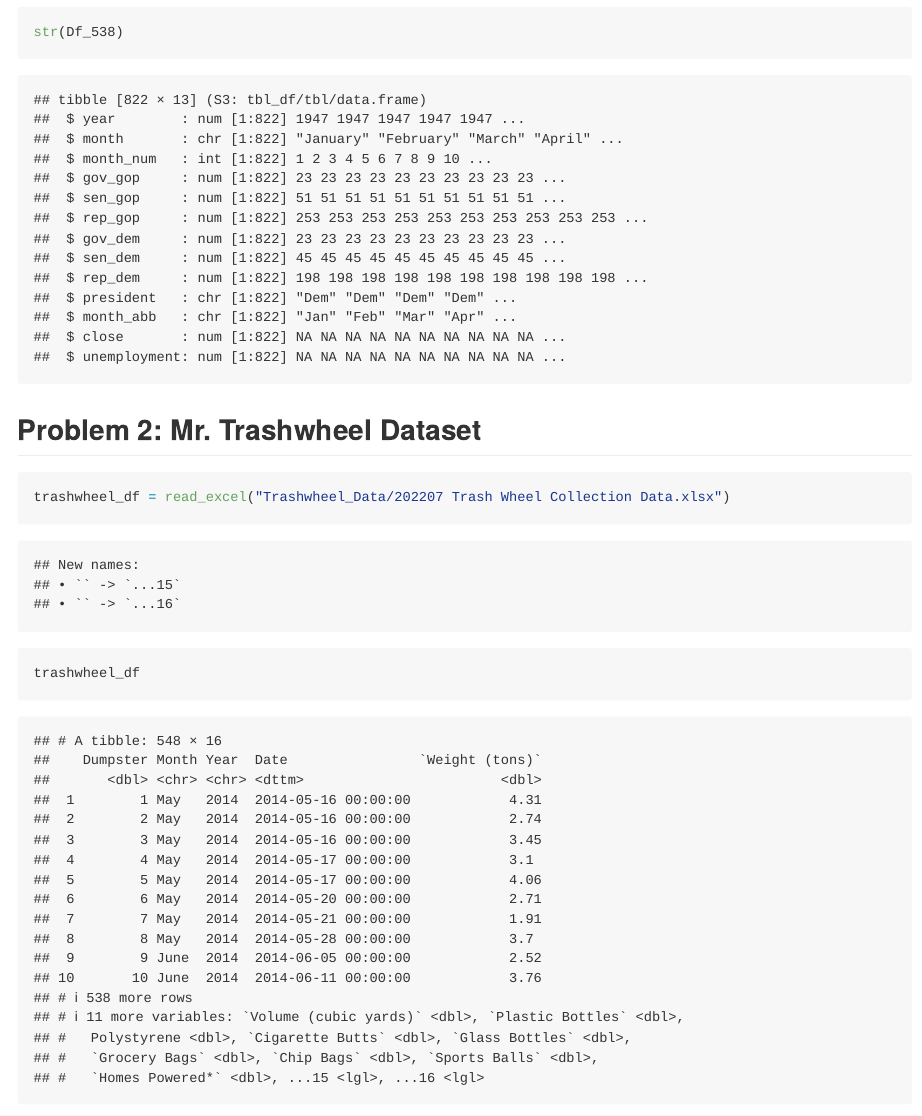
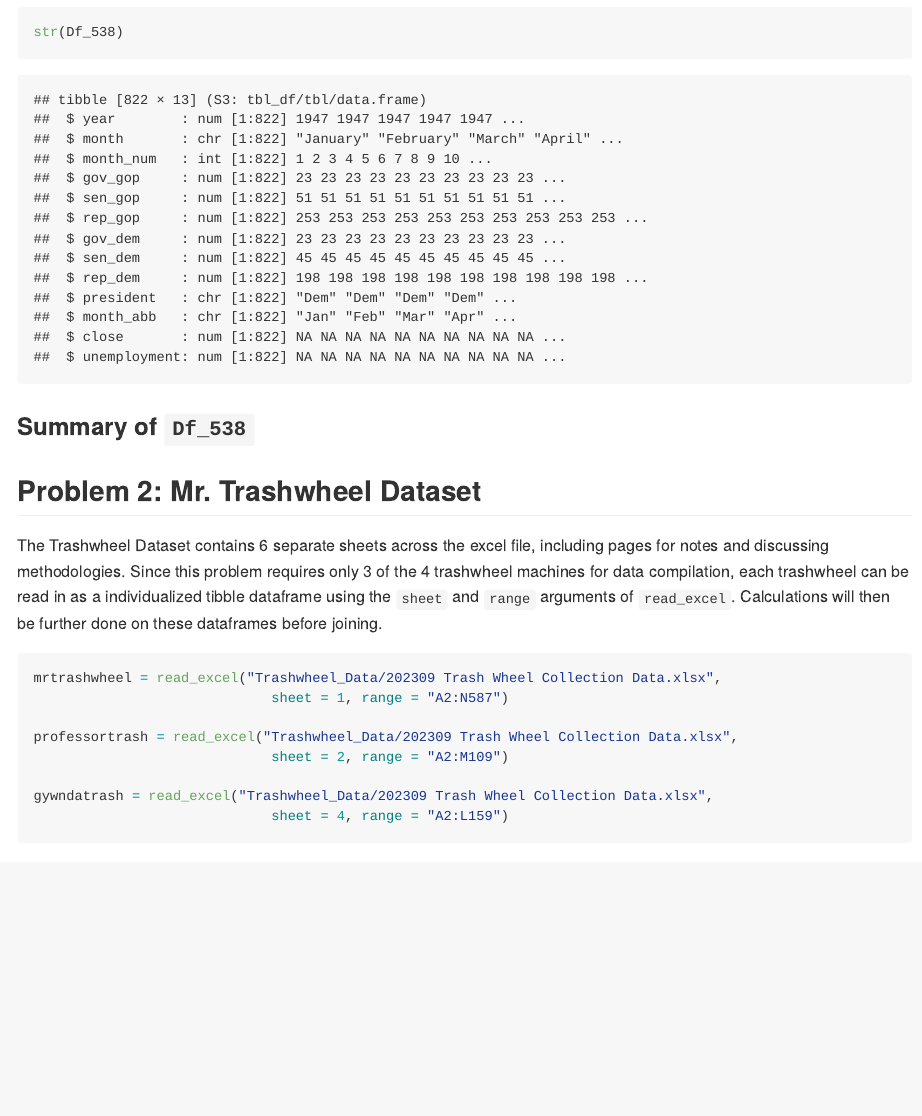
Before and after one commit to ZanderDJ77/p8105_hw2_agd2159, an R Markdown document (p8015_hw2_agd2159.Rmd): the page in a window 1100 px wide, from 3970 px down. The pictures show the output file p8015_hw2_agd2159.md that the author committed with the source, drawn offline in the style of GitHub.

Commit message:
Trashwheel Excel Datasheet was updated from 2022 - 2023, adding these dataframes with updated data.

````diff
--- a/p8015_hw2_agd2159.Rmd
+++ b/p8015_hw2_agd2159.Rmd
@@ -86,11 +86,18 @@ str(Df_538)
 
 
 ## Problem 2: Mr. Trashwheel Dataset
+The Trashwheel Dataset contains 6 separate sheets across the excel file, including pages for notes and discussing methodologies. Since this problem requires only 3 of the 4 trashwheel machines for data compilation, each trashwheel can be read in as a individualized tibble dataframe using the `sheet` and `range` arguments of `read_excel`. Calculations will then be further done on these dataframes before joining.
 
-```{r}
-trashwheel_df = read_excel("Trashwheel_Data/202207 Trash Wheel Collection Data.xlsx")
+```{r, Importing Initial 3 Trash Datasets }
 
-trashwheel_df
+mrtrashwheel = read_excel("Trashwheel_Data/202309 Trash Wheel Collection Data.xlsx",
+                             sheet = 1, range = "A2:N587")
+
+professortrash = read_excel("Trashwheel_Data/202309 Trash Wheel Collection Data.xlsx",
+                             sheet = 2, range = "A2:M109")
+
+gywndatrash = read_excel("Trashwheel_Data/202309 Trash Wheel Collection Data.xlsx",
+                             sheet = 4, range = "A2:L159")
 
 ```
 
````
Also changed, not shown: Trashwheel_Data/202207 Trash Wheel Collection Data.xlsx (deleted), Trashwheel_Data/202309 Trash Wheel Collection Data.xlsx (added), p8015_hw2_agd2159.md, p8015_hw2_agd2159.Rmd (1 more changed lines), 1 other file.
